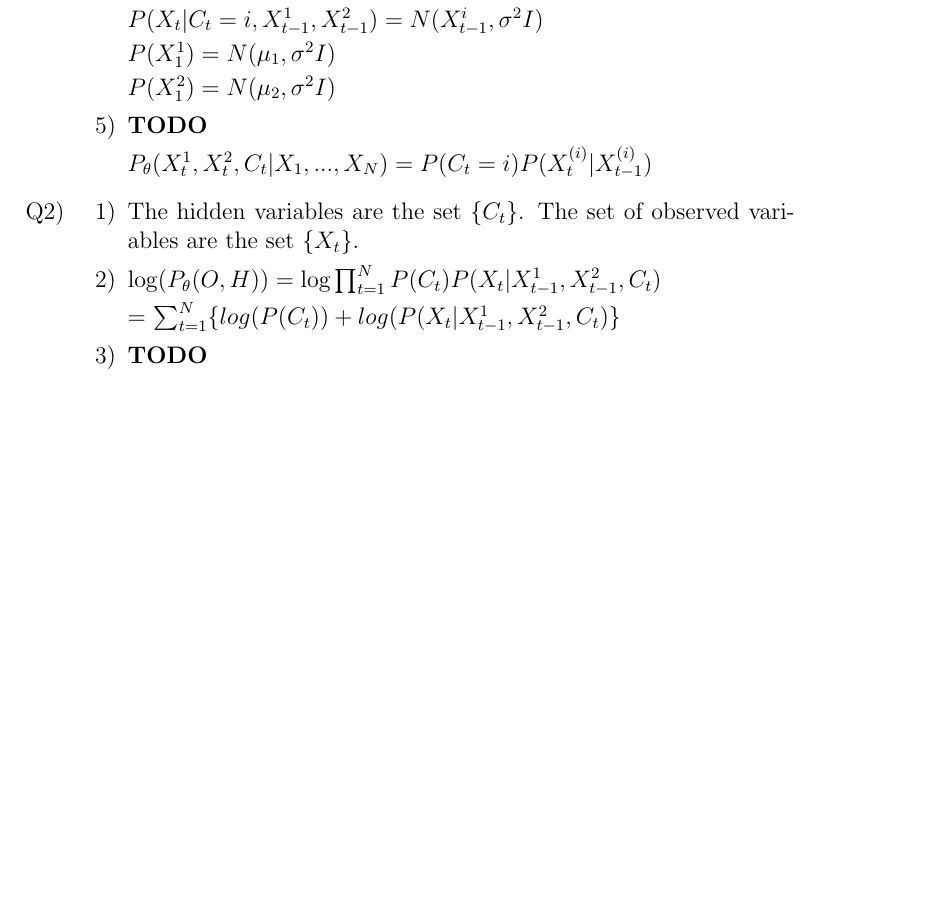
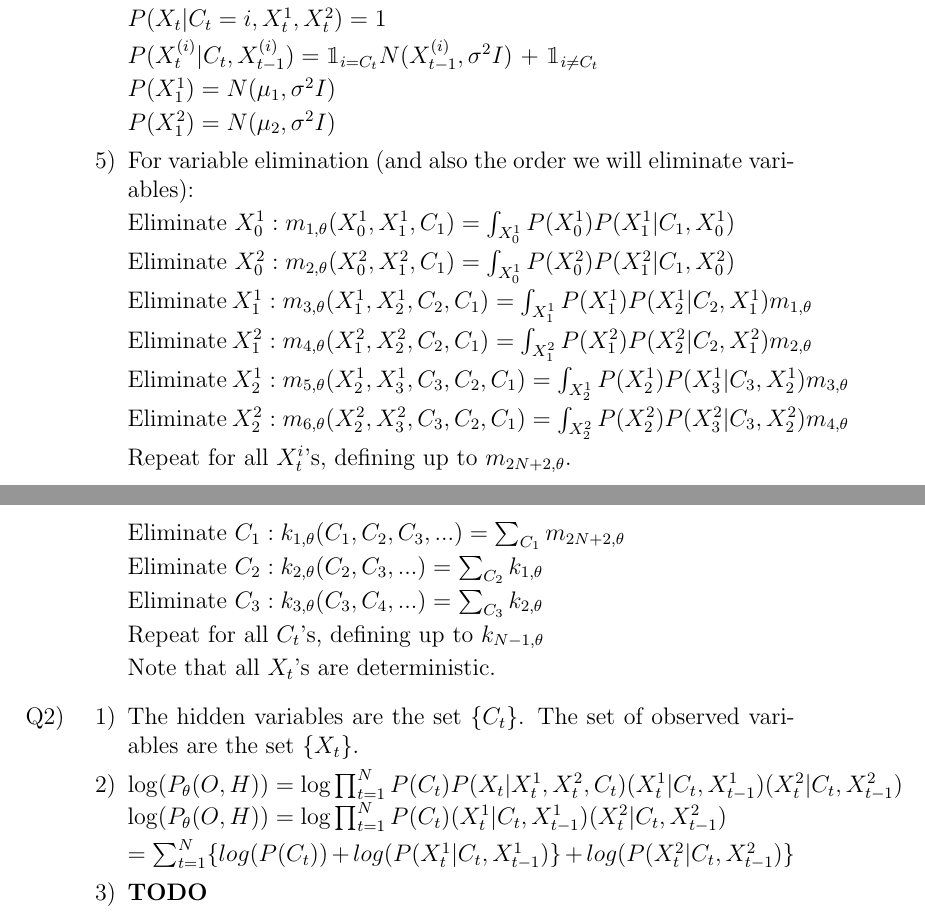
Before and after one commit to mzw4/jyupitertime, a LaTeX problem sheet (hw3/HW 3 - JAC.tex): part of page 2 of 2 before the commit and two parts of pages 2 and 3 of 3 after it, the two joined at a grey line, cut so that both start at the same text, the shorter picture padded with empty space. Compiled offline with pdfLaTeX.

Commit message:
Updating hw 3

```diff
--- a/hw3/HW 3 - JAC.tex
+++ b/hw3/HW 3 - JAC.tex
@@ -1,8 +1,10 @@
 \documentclass[12pt]{article}
+
 
 \usepackage[english]{babel}
 \usepackage[utf8]{inputenc}
 \usepackage{amsmath}
+\usepackage{bbm}
 \usepackage{graphicx}
 \usepackage{amsfonts}
 \usepackage[colorinlistoftodos]{todonotes}
@@ -47,15 +41,49 @@
 
 	\item[4)] $P(C_t = i | \text{parents}) = \pi$
 
-	$P(X_t | C_t = i, X^1_{t-1}, X^2_{t-1}) = N(X^i_{t-1}, \sigma^2 I)$
+	$P(X_t | C_t = i, X^1_{t}, X^2_{t}) = 1$
+
+	$P(X^{(i)}_t | C_t, X^{(i)}_{t-1}) = \mathbbm{1}_{ i = C_t }N(X^{(i)}_{t-1}, \sigma^2 I)$ + $\mathbbm{1}_{ i \neq C_t} $
 
 	$P(X^1_1) = N(\mu_1, \sigma^2 I)$
 
 	$P(X^2_1) = N(\mu_2, \sigma^2 I)$
 
-	\item[5)] \textbf{TODO}
+	\item[5)] For variable elimination (and also the order we will eliminate variables):
 
-	$P_\theta(X^1_t, X^2_t , C_t | X_1,...,X_N) = P(C_t = i) P(X_t^{(i)} | X^{(i)}_{t-1})$
+	Eliminate $X_0^1: m_{1, \theta}(X_0^1, X_1^1, C_1) =
+		\int_{X_0^1}P(X_0^1)P(X_1^1 | C_1, X_0^1)$
+
+	Eliminate $X_0^2: m_{2, \theta}(X_0^2, X_1^2, C_1) =
+		\int_{X_0^1}P(X_0^2)P(X_1^2 | C_1, X_0^2)$
+
+	Eliminate  $X_1^1:  m_{3, \theta}(X_1^1, X_2^1, C_2, C_1) =
+		\int_{X_1^1} P(X_1^1) P(X_2^1 | C_2, X_1^1) m_{1, \theta}$
+
+	Eliminate  $X_1^2:  m_{4, \theta}(X_1^2, X_2^2, C_2, C_1) =
+		\int_{X_1^2} P(X_1^2) P(X_2^2 | C_2, X_1^2) m_{2, \theta}$
+
+	Eliminate  $X_2^1:  m_{5, \theta}(X_2^1, X_3^1, C_3, C_2, C_1) =
+		\int_{X_2^1} P(X_2^1) P(X_3^1 | C_3, X_2^1) m_{3, \theta}$
+
+	Eliminate  $X_2^2:  m_{6, \theta}(X_2^2, X_3^2, C_3, C_2, C_1) =
+		\int_{X_2^2} P(X_2^2) P(X_3^2 | C_3, X_2^2) m_{4, \theta}$
+
+	Repeat for all $X^i_t$'s, defining up to $m_{2N+2, \theta}$.
+
+	Eliminate $C_1: k_{1, \theta}(C_1, C_2, C_3, ...) =
+		\sum_{C_1} m_{2N+2, \theta}$
+
+	Eliminate $C_2: k_{2, \theta}(C_2, C_3, ...) =
+		\sum_{C_2} k_{1, \theta}$
+
+	Eliminate $C_3: k_{3, \theta}(C_3, C_4, ...) =
+		\sum_{C_3} k_{2, \theta}$
+
+	Repeat for all $C_t$'s, defining up to $k_{N-1, \theta}$
+
+	Note that all $X_t$'s are deterministic.
+
 	\end{enumerate}
 
 \item[Q2)]
@@ -63,9 +91,10 @@
 	\begin{enumerate}
 	\item[1)] The hidden variables are the set \{$C_t$\}. The set of observed variables are the set \{$X_t$\}.
 
-	\item[2)] $\log(P_\theta(O, H)) = \log \prod_{t=1}^N P(C_t) P(X_t | X_{t-1}^1, X_{t-1}^2, C_t$)
+	\item[2)] $\log(P_\theta(O, H)) = \log \prod_{t=1}^N P(C_t) P(X_t | X_t^1, X_t^2, C_t$)$(X^1_t | C_t, X^1_{t-1})(X^2_t | C_t, X^2_{t-1})$
+	$\log(P_\theta(O, H)) = \log \prod_{t=1}^N P(C_t)(X^1_t | C_t, X^1_{t-1})(X^2_t | C_t, X^2_{t-1})$
 
-	= $\sum_{t=1}^N \{ log(P(C_t)) + log(P(X_t | X_{t-1}^1, X_{t-1}^2, C_t)\}$
+	= $\sum_{t=1}^N \{ log(P(C_t)) + log(P(X^1_t | C_t, X^1_{t-1})\} + log(P(X^2_t | C_t, X^2_{t-1})\}$
 
 	\item[3)] \textbf{TODO}
 	\end{enumerate}
```
Also changed, not shown: hw3/HW 3 - JAC.pdf, hw3/HW 3 - JAC.tex (20 more changed lines).
